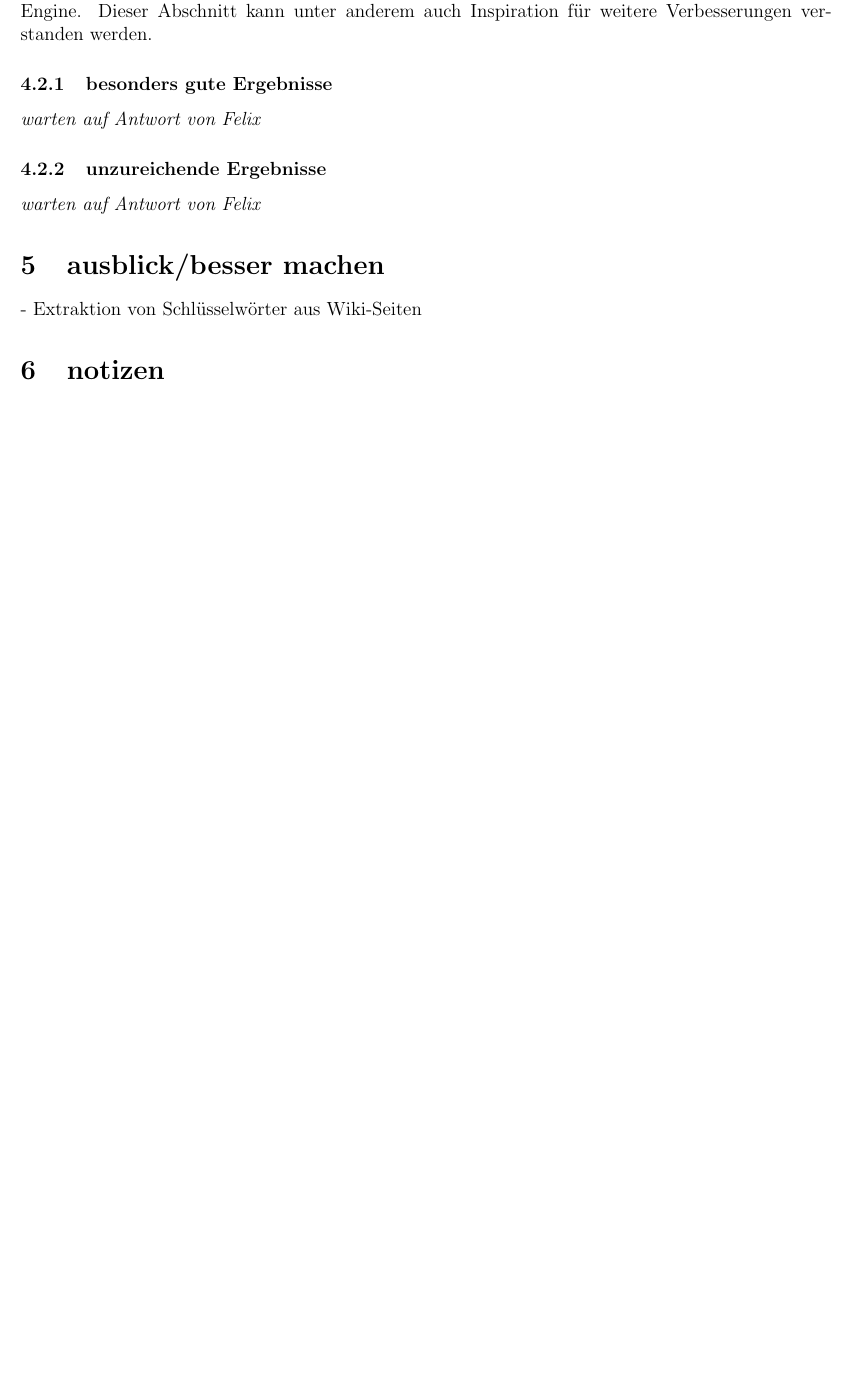
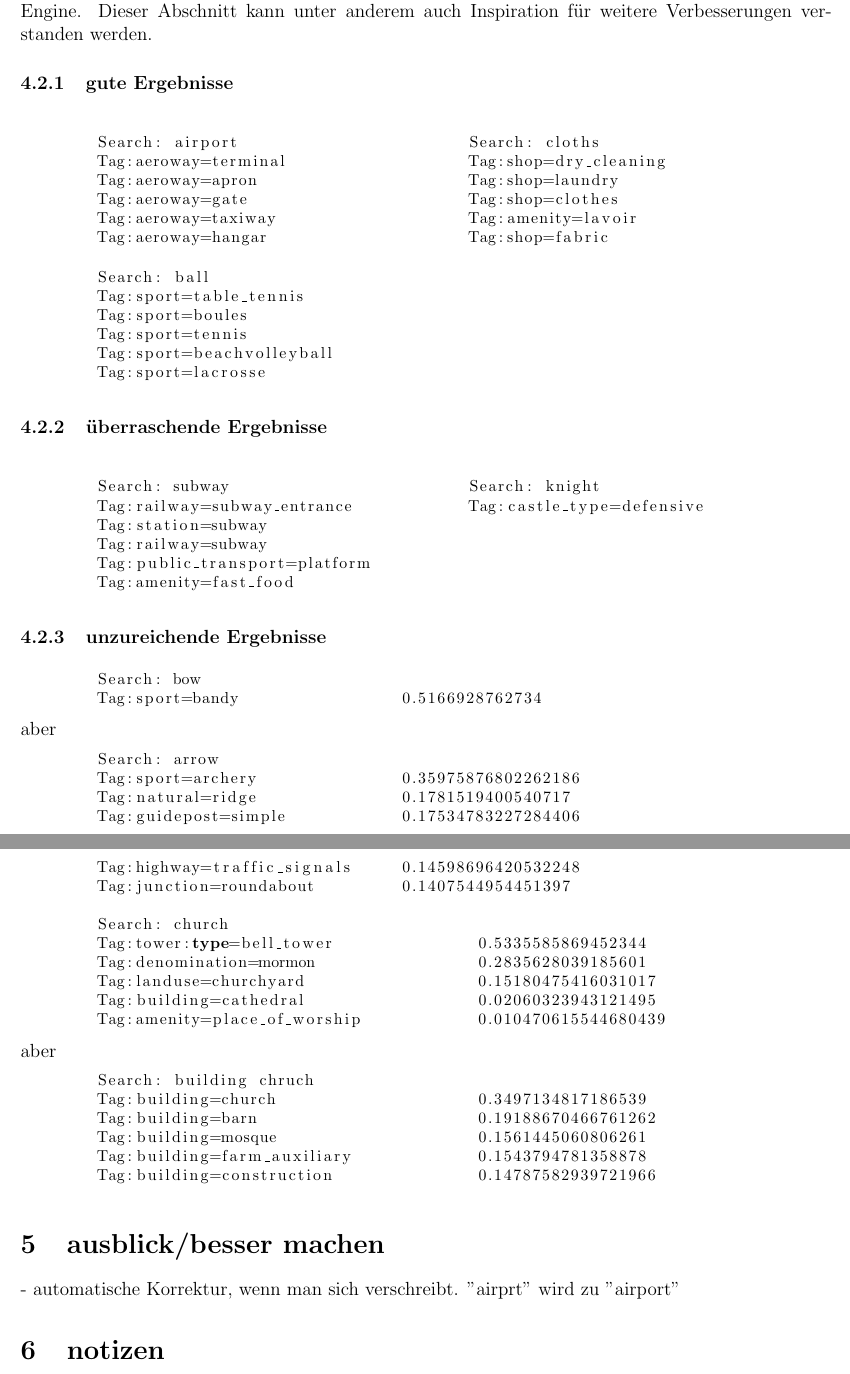
Before and after one commit to Stunkymonkey/osm-word2tag, a LaTeX document (doku/doku.tex): part of page 9 of 11 before the commit and two parts of pages 9 and 10 of 12 after it, the two joined at a grey line, cut so that both start at the same text, the shorter picture padded with empty space. Compiled offline with pdfLaTeX.

Commit message:
[doku] meine kommentare bearbeitet

```diff
--- a/doku/doku.tex
+++ b/doku/doku.tex
@@ -262,18 +281,100 @@ Schwierig bleibt jedoch auch hier wieder die Gewichtung der Semantik. Selbiges P
 In \autoref{sec:scoring} erläuterten wir das Vorgehen, verschiedene Teile der Wiki-Seiten unabhängig zu indizieren und anschließend den Score geeignet zu kombinieren. Eine begründete Wahl der $c_i$ zu finden, stellt sich als Herausforderung dar. Der Lesen möge sich die Frage ``Welcher Tag passt am besten zur Eingabe ...?'' konstruieren, um herauszufinden, welche Parameterwahl als passend erscheint. \\
 Für mehr als 2 Freiheitsgrade der Parameter wird es sich allerdings als schwierig herausstellen, die Optimalität dieser Wahl zu begründen.
 
+%TODO softmax ausgabe noch beschreiben warum
 
 
 \subsection{Ergebnisqualität}
 Dieser Abschnitt erläutert anhand ausgewählter Anfragen die Charakteristika der entwickelten Such-Engine. Dieser Abschnitt kann unter anderem auch Inspiration für weitere Verbesserungen verstanden werden.
-\subsubsection{besonders gute Ergebnisse}
-\textit{warten auf Antwort von Felix}
+\subsubsection{gute Ergebnisse}
+\begin{minipage}[t]{0.45\linewidth}
+\begin{lstlisting}
+	Search: airport
+	Tag:aeroway=terminal
+	Tag:aeroway=apron
+	Tag:aeroway=gate
+	Tag:aeroway=taxiway
+	Tag:aeroway=hangar
+\end{lstlisting}
+\end{minipage}
+\begin{minipage}[t]{0.45\linewidth}
+\begin{lstlisting}
+	Search: cloths
+	Tag:shop=dry_cleaning
+	Tag:shop=laundry
+	Tag:shop=clothes
+	Tag:amenity=lavoir
+	Tag:shop=fabric
+\end{lstlisting}
+\end{minipage}
+\\
+\begin{minipage}[t]{0.45\linewidth}
+	\begin{lstlisting}
+	Search: ball
+	Tag:sport=table_tennis
+	Tag:sport=boules
+	Tag:sport=tennis
+	Tag:sport=beachvolleyball
+	Tag:sport=lacrosse
+	\end{lstlisting}
+\end{minipage}
+%TODO so gut?
+
+\subsubsection{überraschende Ergebnisse}
+\begin{minipage}[t]{0.45\linewidth}
+\begin{lstlisting}
+	Search: subway
+	Tag:railway=subway_entrance
+	Tag:station=subway
+	Tag:railway=subway
+	Tag:public_transport=platform
+	Tag:amenity=fast_food
+\end{lstlisting}
+\end{minipage}
+\begin{minipage}[t]{0.45\linewidth}
+\begin{lstlisting}
+	Search: knight
+	Tag:castle_type=defensive
+\end{lstlisting}
+\end{minipage}
+%TODO beschreiben warum
 \subsubsection{unzureichende Ergebnisse}
-\textit{warten auf Antwort von Felix}
-
+\begin{lstlisting}
+	Search: bow
+	Tag:sport=bandy 	 	0.5166928762734
+\end{lstlisting}
+aber
+\begin{lstlisting}
+	Search: arrow
+	Tag:sport=archery 	 	0.35975876802262186
+	Tag:natural=ridge 	 	0.1781519400540717
+	Tag:guidepost=simple 	 	0.17534783227284406
+	Tag:highway=traffic_signals 	0.14598696420532248
+	Tag:junction=roundabout 	0.1407544954451397
+\end{lstlisting}
+%TODO es gibt also archery, wird bei bow aber nicht gefunden
+\begin{lstlisting}
+	Search: church
+	Tag:tower:type=bell_tower 	 	0.5335585869452344
+	Tag:denomination=mormon 	 	0.2835628039185601
+	Tag:landuse=churchyard 	 		0.15180475416031017
+	Tag:building=cathedral 	 		0.02060323943121495
+	Tag:amenity=place_of_worship		0.010470615544680439
+\end{lstlisting}
+aber
+\begin{lstlisting}
+	Search: building chruch
+	Tag:building=church 	 		0.3497134817186539
+	Tag:building=barn 	 		0.19188670466761262
+	Tag:building=mosque 	 		0.1561445060806261
+	Tag:building=farm_auxiliary 		0.1543794781358878
+	Tag:building=construction 	 	0.14787582939721966
+\end{lstlisting}
+%TODO findet es nicht direkt, auch wenn es das gibt
 
 \section{ausblick/besser machen}
-- Extraktion von Schlüsselwörter aus Wiki-Seiten
+- automatische Korrektur, wenn man sich verschreibt. "airprt" wird zu "airport"
+%TODO ausformulieren
 
 
 \section{notizen}
```
Also changed, not shown: doku/doku.pdf, doku/doku.tex (61 more changed lines).
